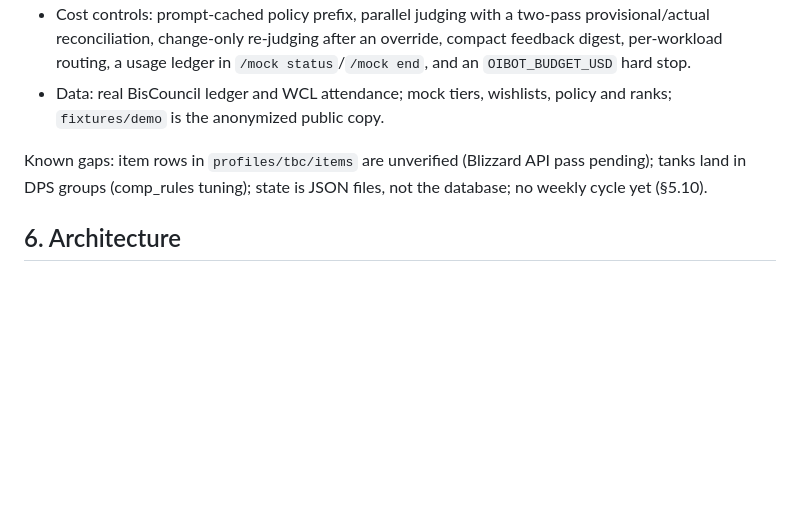
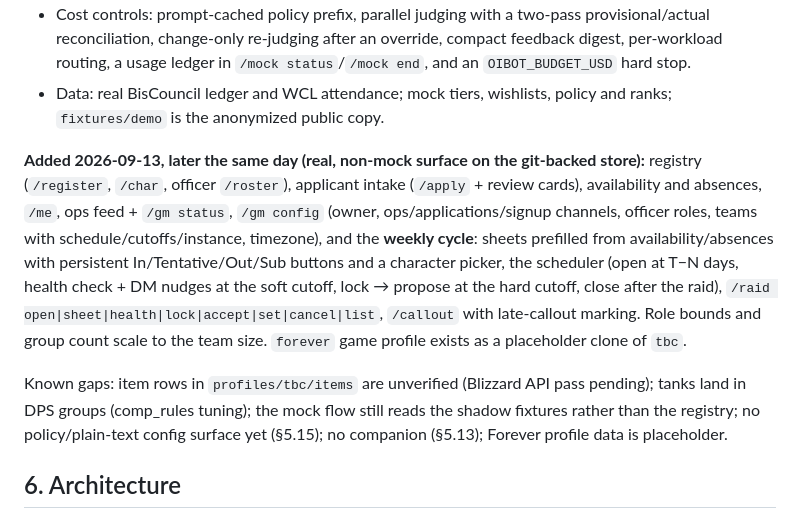
Before and after one commit to skitz0r/oibot_gm, a Markdown page: docs/design.md, the part around the change. Drawn GitHub-style; blank space fills up the shorter version.

```diff
--- a/docs/design.md
+++ b/docs/design.md
@@ -324,7 +324,9 @@ Built and running against the shadow guild (see README / CLAUDE.md):
 - Cost controls: prompt-cached policy prefix, parallel judging with a two-pass provisional/actual reconciliation, change-only re-judging after an override, compact feedback digest, per-workload routing, a usage ledger in `/mock status`/`/mock end`, and an `OIBOT_BUDGET_USD` hard stop.
 - Data: real BisCouncil ledger and WCL attendance; mock tiers, wishlists, policy and ranks; `fixtures/demo` is the anonymized public copy.
 
-Known gaps: item rows in `profiles/tbc/items` are unverified (Blizzard API pass pending); tanks land in DPS groups (comp_rules tuning); state is JSON files, not the database; no weekly cycle yet (§5.10).
+**Added 2026-09-13, later the same day (real, non-mock surface on the git-backed store):** registry (`/register`, `/char`, officer `/roster`), applicant intake (`/apply` + review cards), availability and absences, `/me`, ops feed + `/gm status`, `/gm config` (owner, ops/applications/signup channels, officer roles, teams with schedule/cutoffs/instance, timezone), and the **weekly cycle**: sheets prefilled from availability/absences with persistent In/Tentative/Out/Sub buttons and a character picker, the scheduler (open at T−N days, health check + DM nudges at the soft cutoff, lock → propose at the hard cutoff, close after the raid), `/raid open|sheet|health|lock|accept|set|cancel|list`, `/callout` with late-callout marking. Role bounds and group count scale to the team size. `forever` game profile exists as a placeholder clone of `tbc`.
+
+Known gaps: item rows in `profiles/tbc/items` are unverified (Blizzard API pass pending); tanks land in DPS groups (comp_rules tuning); the mock flow still reads the shadow fixtures rather than the registry; no policy/plain-text config surface yet (§5.15); no companion (§5.13); Forever profile data is placeholder.
 
 ## 6. Architecture
 
```
Also changed, not shown: CLAUDE.md (+8 -2 lines).
